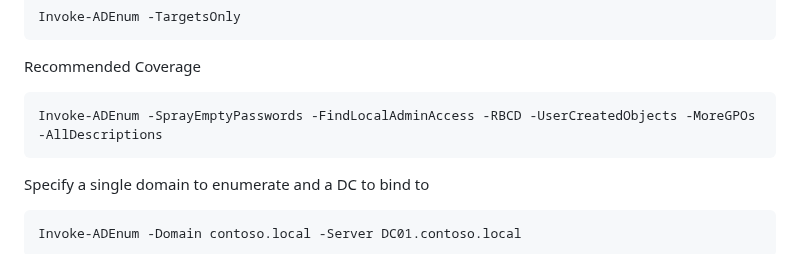
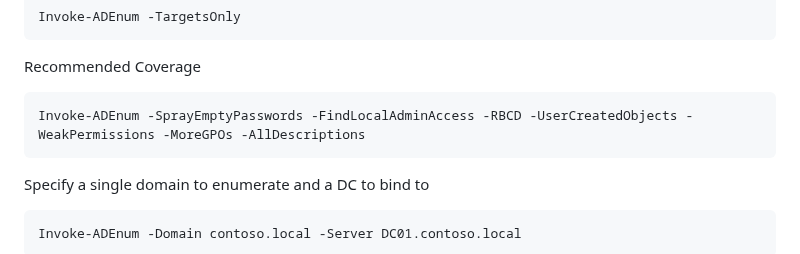
Before and after one commit to Leo4j/Invoke-ADEnum, a Markdown page: README.md, the part around the change. Drawn GitHub-style.

````diff
--- a/README.md
+++ b/README.md
@@ -39,7 +39,7 @@ Invoke-ADEnum -TargetsOnly
 Recommended Coverage
 
 ```
-Invoke-ADEnum -SprayEmptyPasswords -FindLocalAdminAccess -RBCD -UserCreatedObjects -MoreGPOs -AllDescriptions
+Invoke-ADEnum -SprayEmptyPasswords -FindLocalAdminAccess -RBCD -UserCreatedObjects -WeakPermissions -MoreGPOs -AllDescriptions
 ```
 
 Specify a single domain to enumerate and a DC to bind to
````
